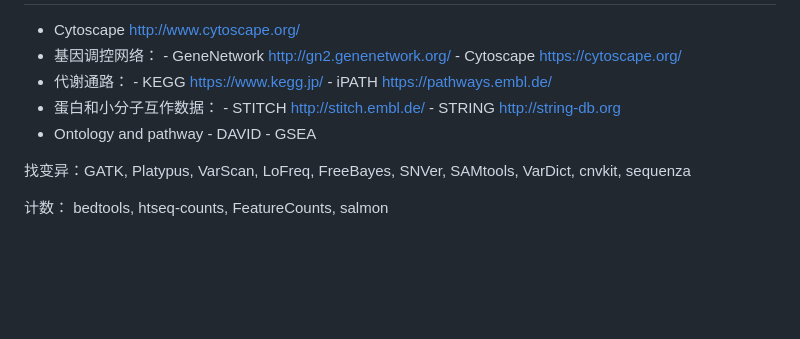
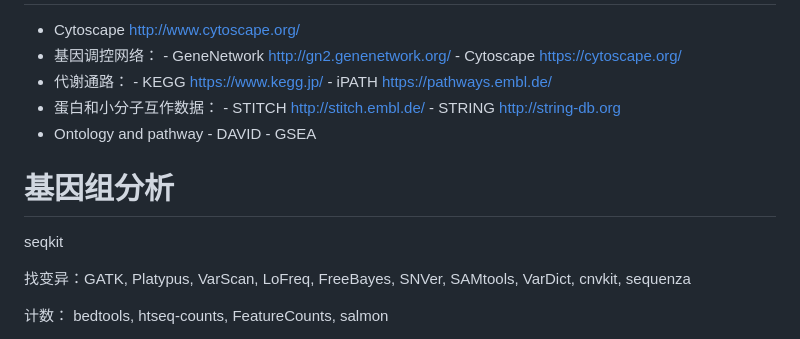
Before and after one commit to SirLearning/BioInformaticsNote, a Markdown page: Application/Tools.md, the part around the change. GitHub-like rendering; blank space fills up the shorter version.

```diff
--- a/Application/Tools.md
+++ b/Application/Tools.md
@@ -110,6 +110,10 @@ terminology:
 	  - DAVID
 	  - GSEA
 
+# 基因组分析
+
+seqkit
+
 找变异：GATK, Platypus, VarScan, LoFreq, FreeBayes, SNVer, SAMtools, VarDict, cnvkit, sequenza
 
 计数： bedtools, htseq-counts, FeatureCounts, salmon
```
